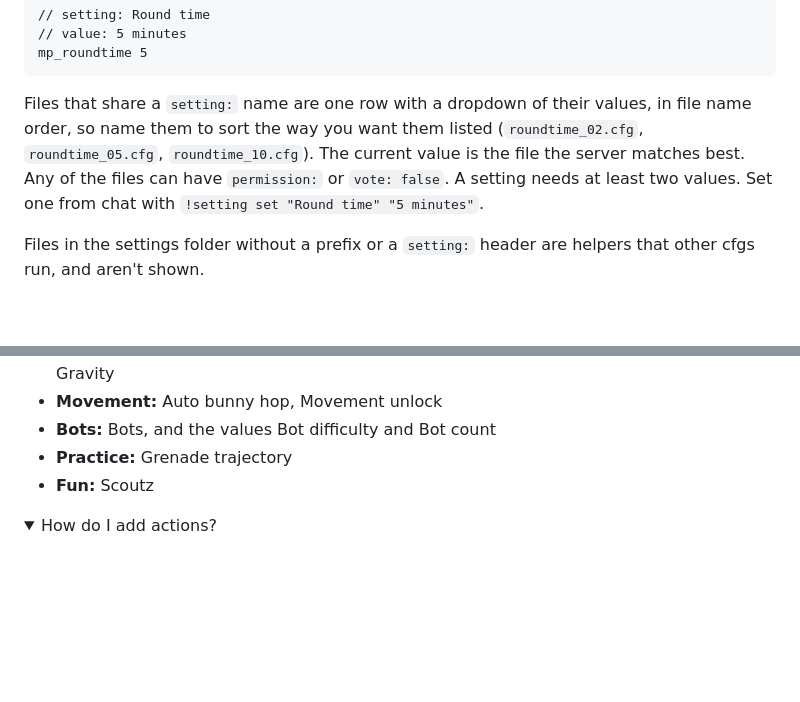
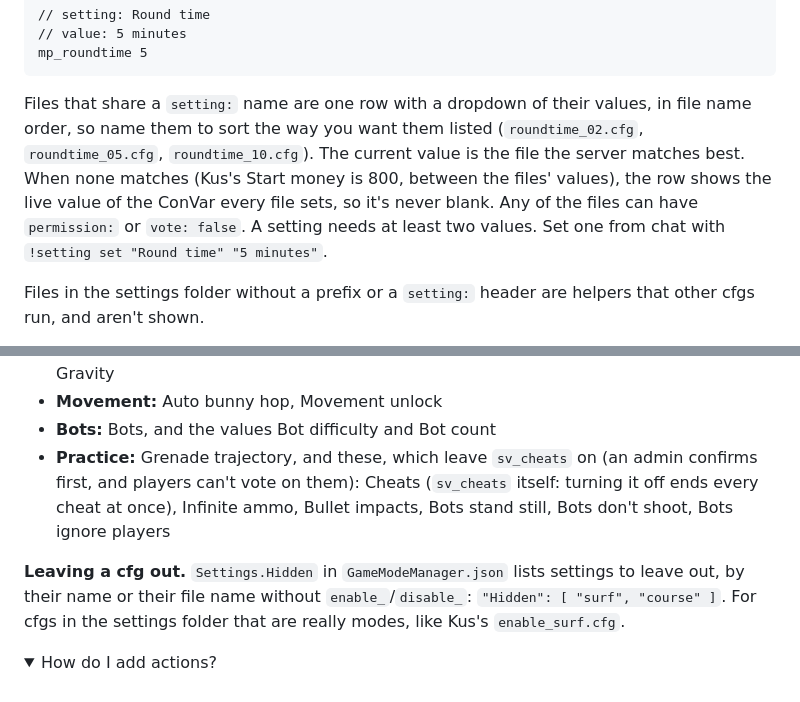
Before and after one commit to nickj609/GameModeManager, a Markdown page: docs/wiki/FAQ-(Frequently-Asked-Questions).md, 2 parts joined by grey strips. Drawn GitHub-style; folded sections open; blank space fills up the shorter version.

````diff
--- a/docs/wiki/FAQ-(Frequently-Asked-Questions).md
+++ b/docs/wiki/FAQ-(Frequently-Asked-Questions).md
@@ -40,7 +40,7 @@ sv_autobunnyhopping 1
 mp_roundtime 5
 ```
 
-Files that share a `setting:` name are one row with a dropdown of their values, in file name order, so name them to sort the way you want them listed (`roundtime_02.cfg`, `roundtime_05.cfg`, `roundtime_10.cfg`). The current value is the file the server matches best. Any of the files can have `permission:` or `vote: false`. A setting needs at least two values. Set one from chat with `!setting set "Round time" "5 minutes"`.
+Files that share a `setting:` name are one row with a dropdown of their values, in file name order, so name them to sort the way you want them listed (`roundtime_02.cfg`, `roundtime_05.cfg`, `roundtime_10.cfg`). The current value is the file the server matches best. When none matches (Kus's Start money is 800, between the files' values), the row shows the live value of the ConVar every file sets, so it's never blank. Any of the files can have `permission:` or `vote: false`. A setting needs at least two values. Set one from chat with `!setting set "Round time" "5 minutes"`.
 
 Files in the settings folder without a prefix or a `setting:` header are helpers that other cfgs run, and aren't shown.
 
@@ -51,9 +51,9 @@ Files in the settings folder without a prefix or a `setting:` header are helpers
 - **Players:** Alltalk, Knife drop, Team collision, Free for all, Spectate enemies, and the value Gravity
 - **Movement:** Auto bunny hop, Movement unlock
 - **Bots:** Bots, and the values Bot difficulty and Bot count
-- **Practice:** Grenade trajectory
-- **Fun:** Scoutz
+- **Practice:** Grenade trajectory, and these, which leave `sv_cheats` on (an admin confirms first, and players can't vote on them): Cheats (`sv_cheats` itself: turning it off ends every cheat at once), Infinite ammo, Bullet impacts, Bots stand still, Bots don't shoot, Bots ignore players
 
+**Leaving a cfg out.** `Settings.Hidden` in `GameModeManager.json` lists settings to leave out, by their name or their file name without `enable_`/`disable_`: `"Hidden": [ "surf", "course" ]`. For cfgs in the settings folder that are really modes, like Kus's `enable_surf.cfg`.
 </details>
 
 <details>
````
Also changed, not shown: README.md (+15 -5 lines), docs/wiki/Configuration.md (+3 -1 lines), docs/images/admin-rounds.png (added), docs/images/admin.png, 2 other files.
